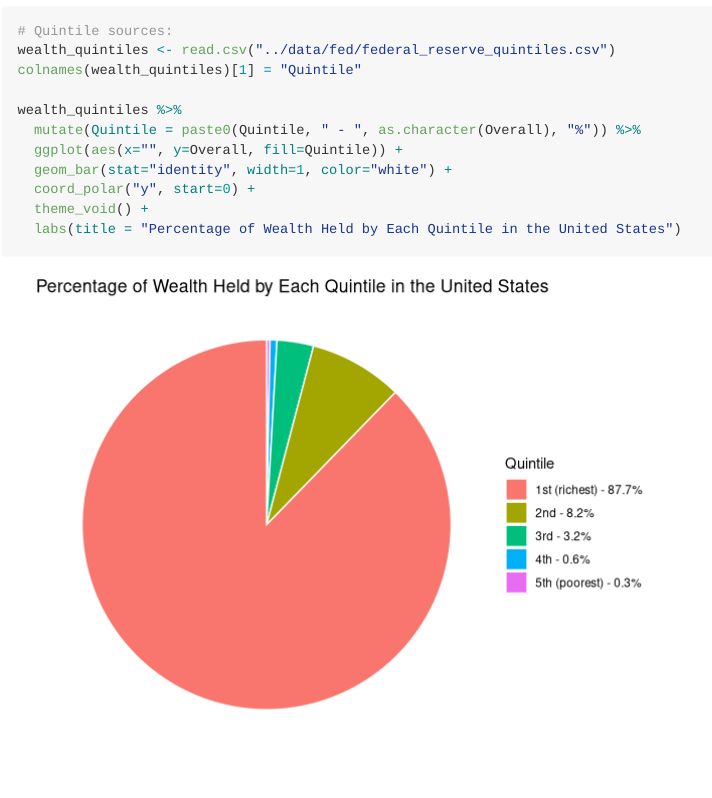
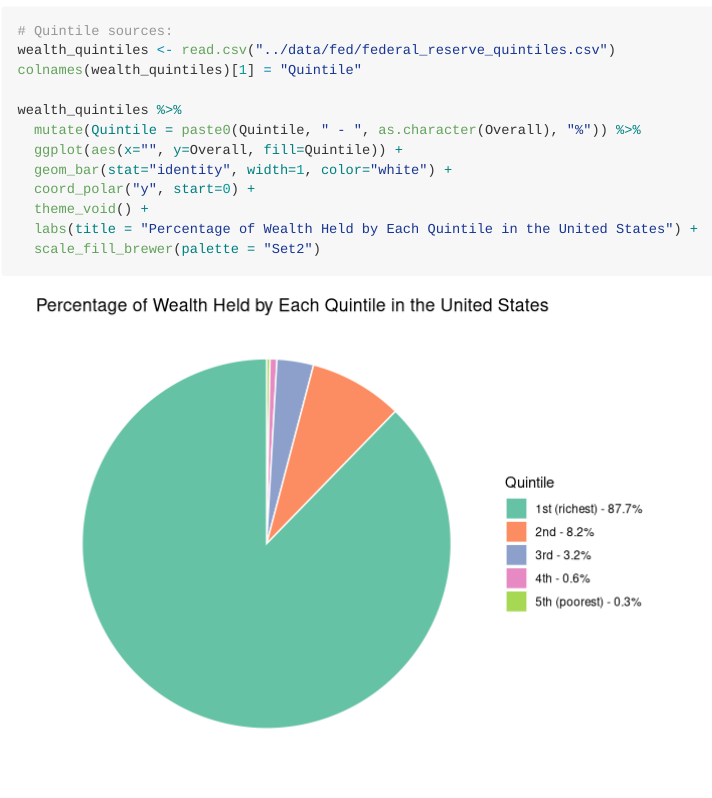
Before and after one commit to dataviz-sp22/proj2-superb-bilby, an R Markdown document (analysis/wealth-quintiles.Rmd): the page in a window 1100 px wide, from 1480 px down. Rendered offline with R 4.5, knitr and Pandoc, with nearby package versions; long lines of code are wrapped.

Commit message:
adjusted colors

````diff
--- a/analysis/wealth-quintiles.Rmd
+++ b/analysis/wealth-quintiles.Rmd
@@ -59,6 +59,10 @@ wealth_quintiles %>%
   geom_bar(stat="identity", width=1, color="white") +
   coord_polar("y", start=0) +
   theme_void() +
-  labs(title = "Percentage of Wealth Held by Each Quintile in the United States")
+  labs(title = "Percentage of Wealth Held by Each Quintile in the United States") +
+  scale_fill_brewer(palette = "Set2")
 
 ```
+```{r}
+
+```
````
